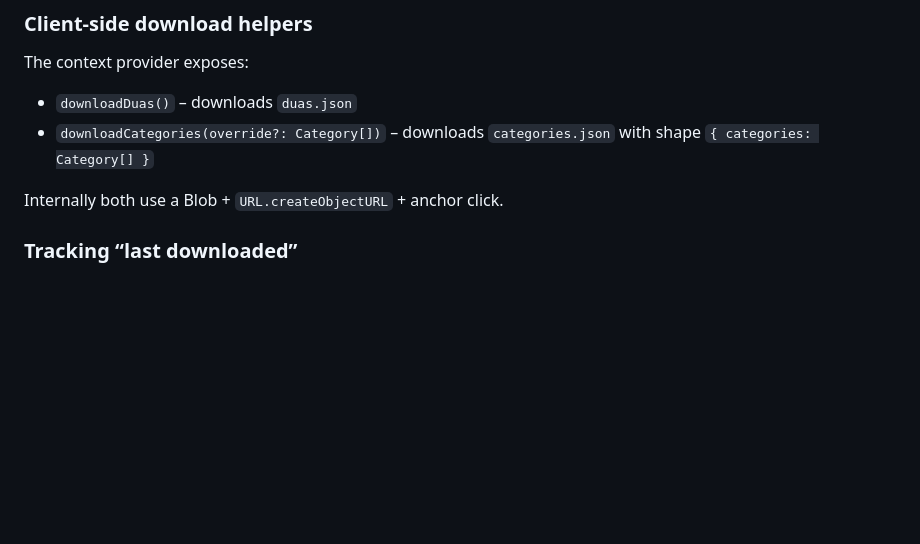
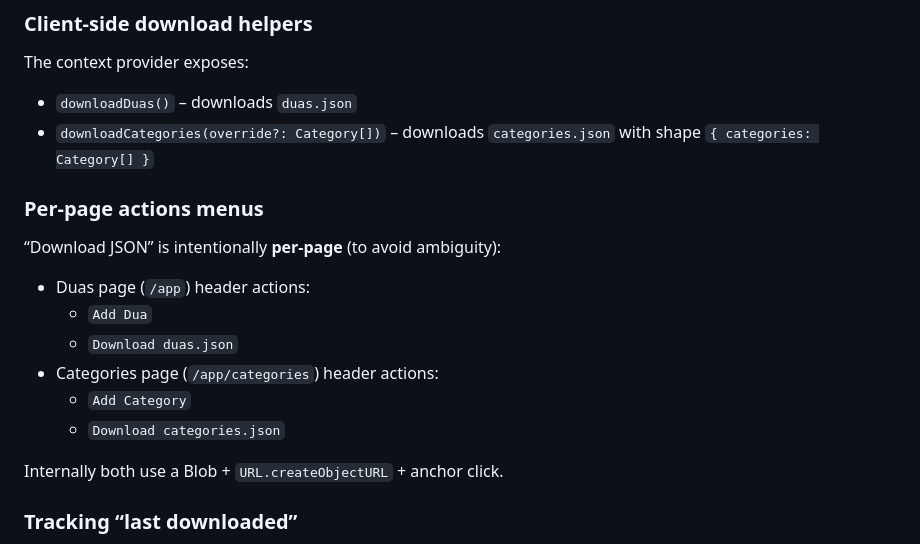
Before and after one commit to mdhilwan/halijahs-manasik, a Markdown page: cms/AGENTS.md, the part around one of its changes. GitHub-like rendering; blank space fills up the shorter version.

```diff
--- a/cms/AGENTS.md
+++ b/cms/AGENTS.md
@@ -92,6 +127,17 @@ Storage key:
 The context provider exposes:
 - `downloadDuas()` – downloads `duas.json`
 - `downloadCategories(override?: Category[])` – downloads `categories.json` with shape `{ categories: Category[] }`
+
+### Per-page actions menus
+
+“Download JSON” is intentionally **per-page** (to avoid ambiguity):
+
+- Duas page (`/app`) header actions:
+  - `Add Dua`
+  - `Download duas.json`
+- Categories page (`/app/categories`) header actions:
+  - `Add Category`
+  - `Download categories.json`
 
 Internally both use a Blob + `URL.createObjectURL` + anchor click.
 
```
Also changed, not shown: other parts of cms/AGENTS.md (+35 -0 lines).
